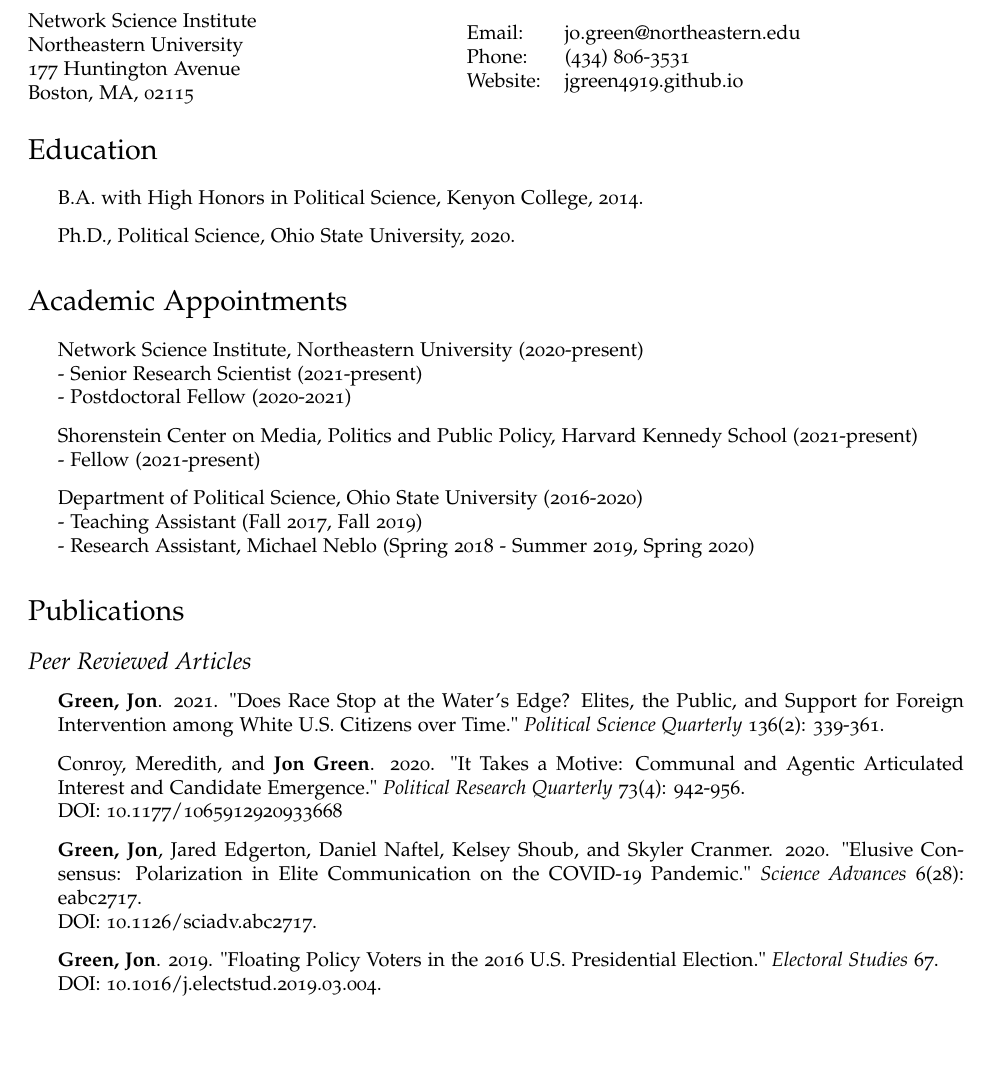
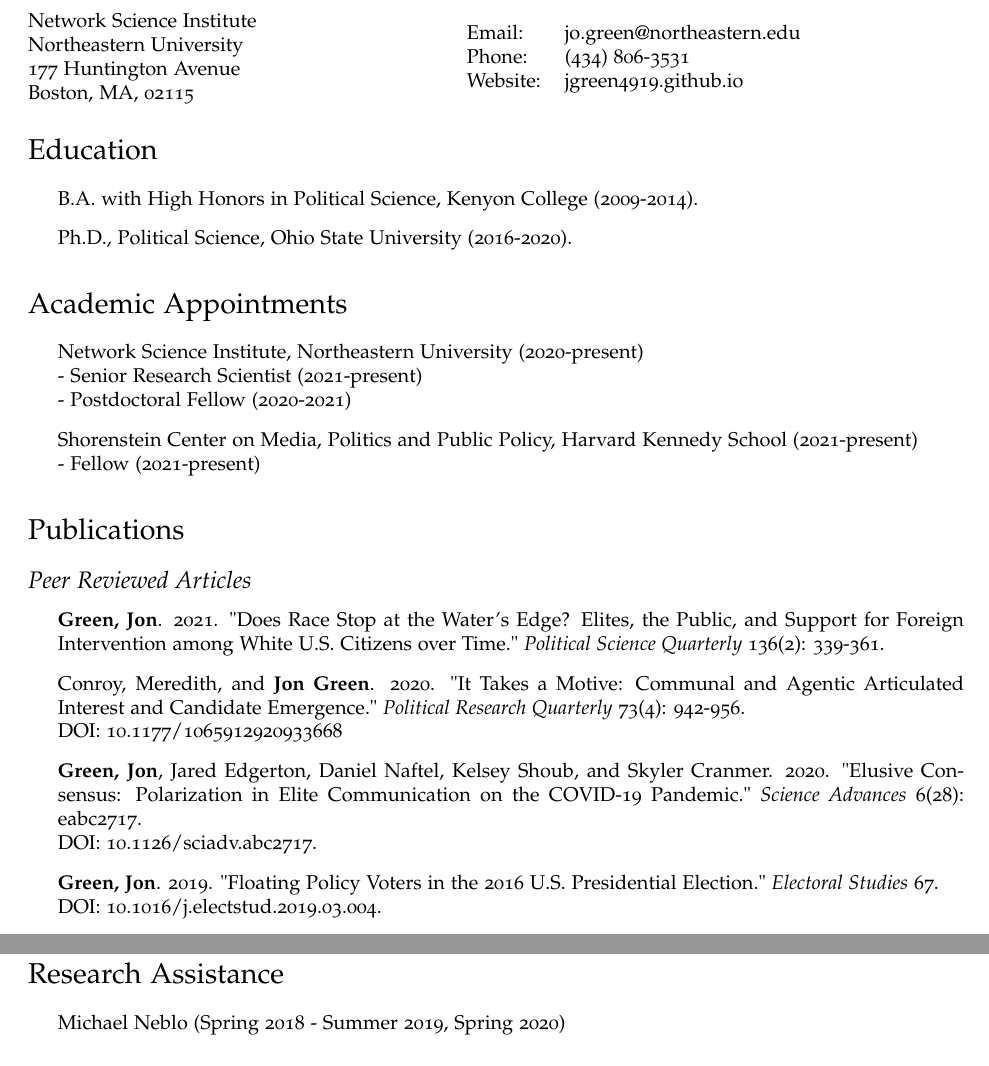
Before and after one commit to jgreen4919/jgreen4919.github.io, a LaTeX CV (files/cv_current.tex): part of page 1 of 8 before the commit and two parts of pages 1 and 8 of 8 after it, the two joined at a grey line, cut so that both start at the same text, the shorter picture padded with empty space. Compiled offline with pdfLaTeX.

Commit message:
cv formatting

```diff
--- a/files/cv_current.tex
+++ b/files/cv_current.tex
@@ -80,8 +80,8 @@
 \section*{Education}
 
 \begin{itemize}
-  \item B.A. with High Honors in Political Science, Kenyon College, 2014.
-  \item Ph.D., Political Science, Ohio State University, 2020.
+  \item B.A. with High Honors in Political Science, Kenyon College (2009-2014).
+  \item Ph.D., Political Science, Ohio State University (2016-2020).
 \end{itemize}
 
 \section*{Academic Appointments}
@@ -94,10 +94,6 @@
 
 \item Shorenstein Center on Media, Politics and Public Policy, Harvard Kennedy School (2021-present)\\
 - Fellow (2021-present)
-
-\item Department of Political Science, Ohio State University (2016-2020)\\
-- Teaching Assistant (Fall 2017, Fall 2019)\\
-- Research Assistant, Michael Neblo (Spring 2018 - Summer 2019, Spring 2020)
 \end{itemize}
 
 \section*{Publications}
@@ -391,6 +387,11 @@
 \item PSCI 7553: Quantitative Political Analysis III (Fall 2019)
 \end{itemize}
 
+\section*{Research Assistance}
+\begin{itemize}
+\item  Michael Neblo (Spring 2018 - Summer 2019, Spring 2020)
+\end{itemize}
+
 \section*{Service}
 
 \begin{itemize}
```
Also changed, not shown: files/cv_current.pdf, 2 other files.
